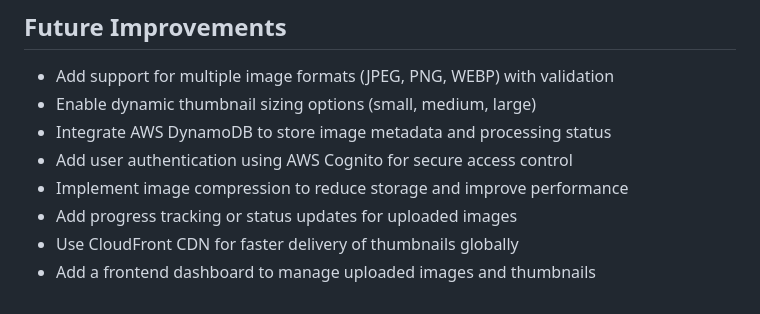
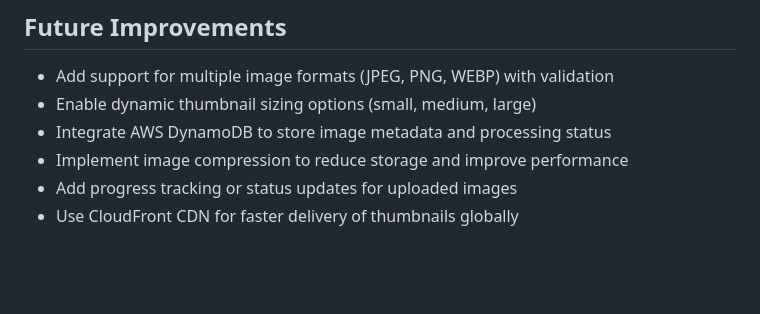
Before and after one commit to rashmiyadav02031989-wq/AWS-Serverless-Thumbnail-Generator, a Markdown page: README.md, the part around the change. GitHub-like rendering; blank space fills up the shorter version.

```diff
--- a/README.md
+++ b/README.md
@@ -117,8 +117,6 @@ architecture/ - System architecture diagram
 - Add support for multiple image formats (JPEG, PNG, WEBP) with validation
 - Enable dynamic thumbnail sizing options (small, medium, large)
 - Integrate AWS DynamoDB to store image metadata and processing status
-- Add user authentication using AWS Cognito for secure access control
 - Implement image compression to reduce storage and improve performance
 - Add progress tracking or status updates for uploaded images
 - Use CloudFront CDN for faster delivery of thumbnails globally
-- Add a frontend dashboard to manage uploaded images and thumbnails
```
